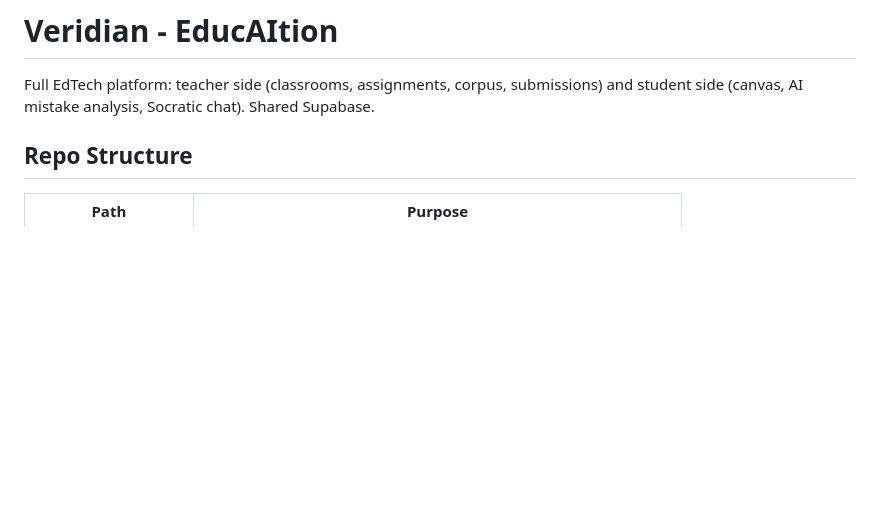
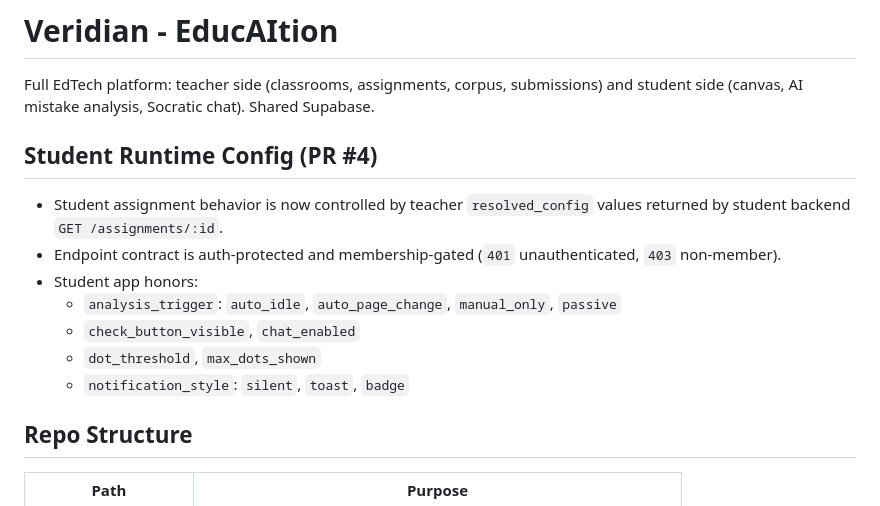
Before and after one commit to sfjchen/Veridian, a Markdown page: README.md, the part around the change. Drawn GitHub-style; blank space fills up the shorter version.

Commit message:
docs(pr4e): update roadmap and runtime config docs

```diff
--- a/README.md
+++ b/README.md
@@ -1,6 +1,16 @@
 # Veridian - EducAItion
 
 Full EdTech platform: teacher side (classrooms, assignments, corpus, submissions) and student side (canvas, AI mistake analysis, Socratic chat). Shared Supabase.
+
+## Student Runtime Config (PR #4)
+
+- Student assignment behavior is now controlled by teacher `resolved_config` values returned by student backend `GET /assignments/:id`.
+- Endpoint contract is auth-protected and membership-gated (`401` unauthenticated, `403` non-member).
+- Student app honors:
+  - `analysis_trigger`: `auto_idle`, `auto_page_change`, `manual_only`, `passive`
+  - `check_button_visible`, `chat_enabled`
+  - `dot_threshold`, `max_dots_shown`
+  - `notification_style`: `silent`, `toast`, `badge`
 
 ## Repo Structure
 
```
Also changed, not shown: CLAUDE.md (+1 -0 lines), PLAN.md (+17 -11 lines).
